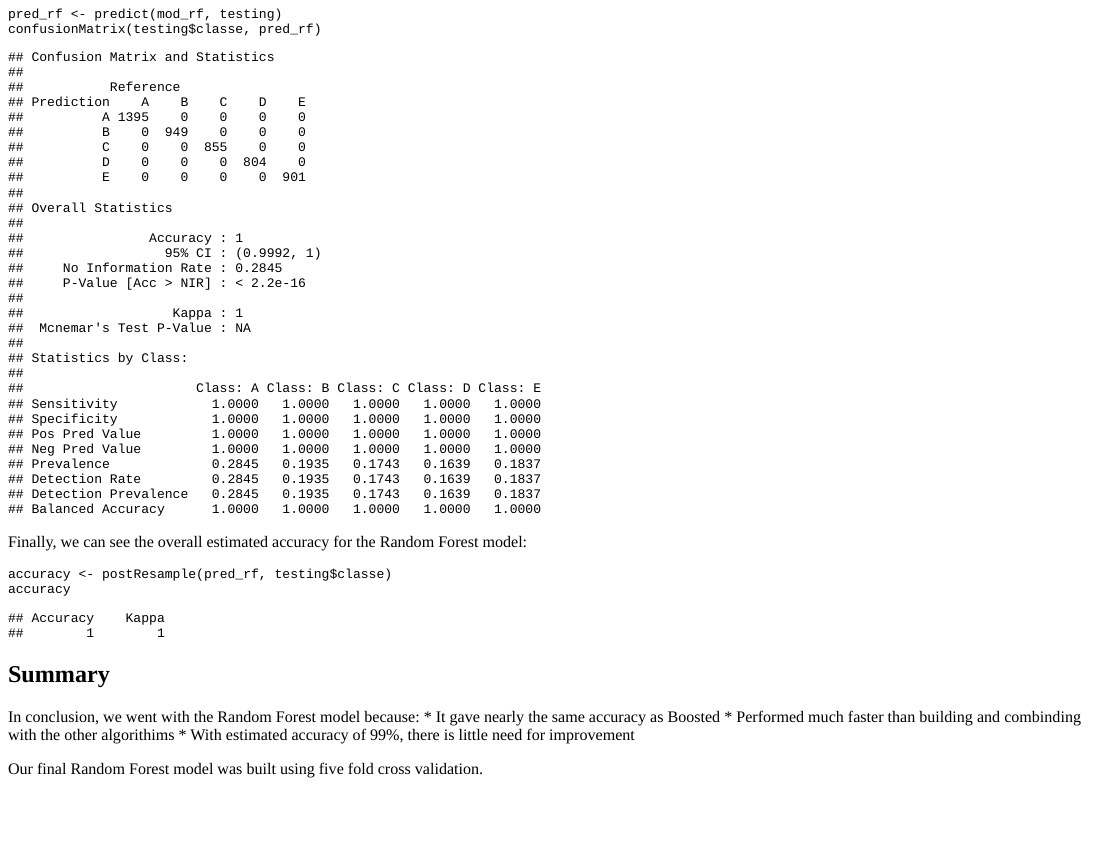
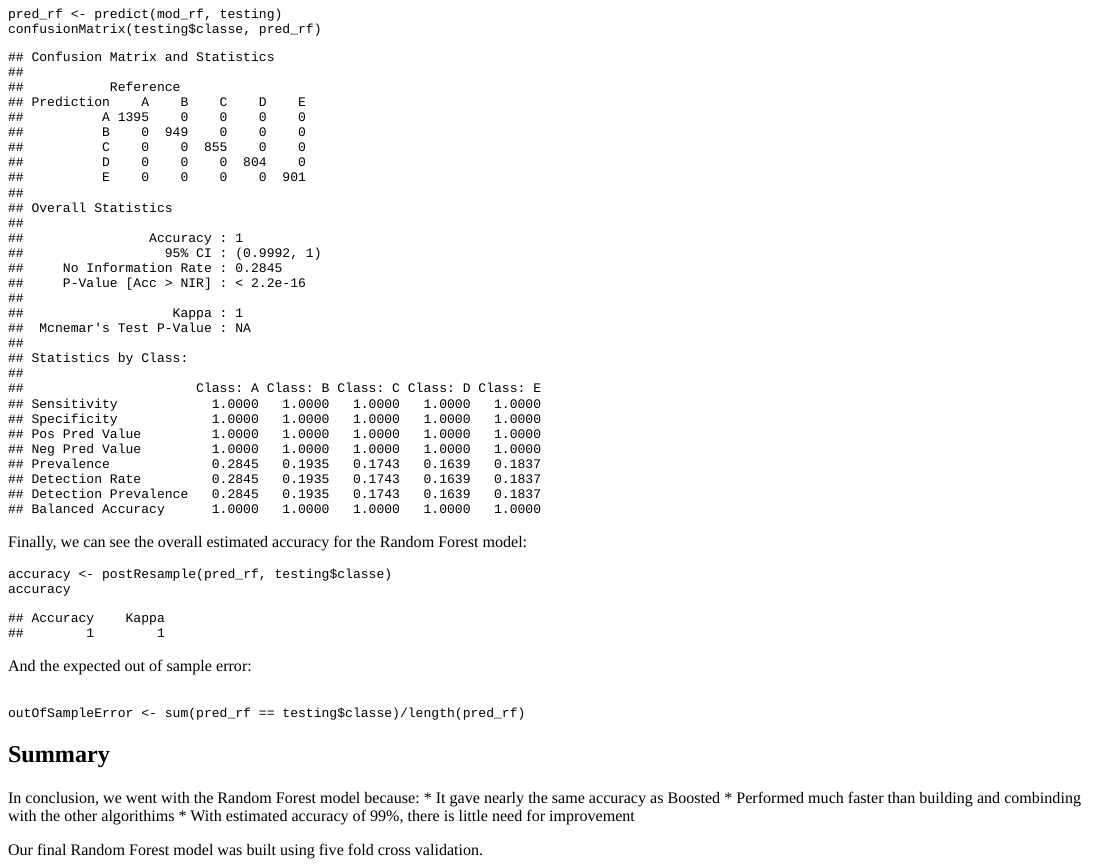
Before and after one commit to tkunstek/PracticalMachineLearning, an R Markdown document (report.Rmd): the page in a window 1100 px wide, from 2610 px down. The pictures show the output file report.html that the author committed with the source, opened offline.

Commit message:
Adding out of sample

````diff
--- a/report.Rmd
+++ b/report.Rmd
@@ -148,6 +148,11 @@ accuracy <- postResample(pred_rf, testing$classe)
 accuracy
 ```
 
+And the expected out of sample error:
+```{r outError, cache=TRUE}
+outOfSampleError <- sum(pred_rf == testing$classe)/length(pred_rf)
+```
+
 ## Summary
 In conclusion, we went with the Random Forest model because:
 * It gave nearly the same accuracy as Boosted
````
Also changed, not shown: report.html, report.md.
